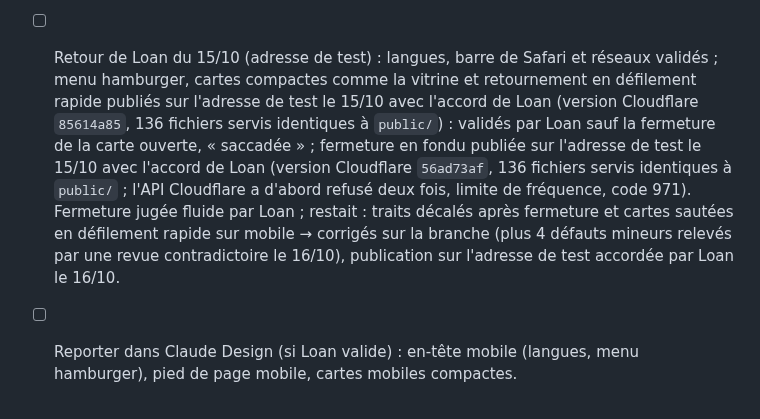
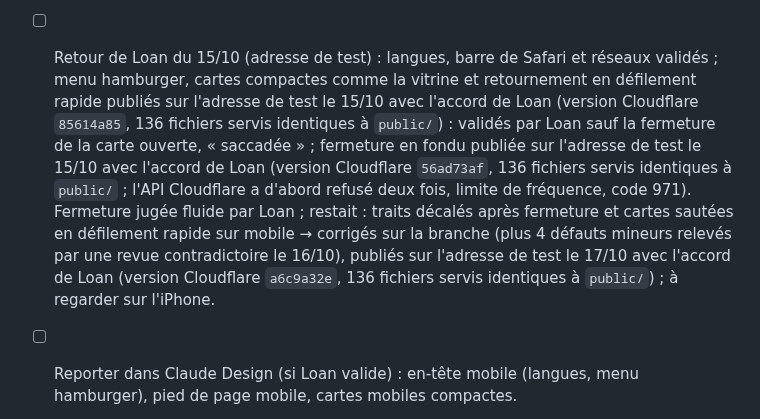
Before and after one commit to CreativePass/loandrouard-website, a Markdown page: MISE-EN-LIGNE.md, the part around the change. Rendered like a GitHub page.

Commit message:
MISE-EN-LIGNE.md : adresse de test mise à jour le 17/10 (traits recalés, arrêt sur les cartes)
Co-Authored-By: Claude Opus 5.5 <noreply@anthropic.com>
Claude-Session: https://claude.ai/code/session_016zFD9nBvXBoijJvqSGDJF9

```diff
--- a/MISE-EN-LIGNE.md
+++ b/MISE-EN-LIGNE.md
@@ -108,7 +108,7 @@ Worker `loandrouard-redirection` (`wrangler.redirection.jsonc`, `worker/redirect
   - molette libre au cran du projecteur, poussière arrêtée hors écran.
 - [ ] Reporter dans Claude Design : aimantation au cran du projecteur retirée (03/10)
 - [ ] Retour de Loan du 08/10 (iPhone, adresse de test) : en-tête, pied de page et cartes (ci-dessus), bande noire en bas quand la barre de Safari se replie (`lvh`), lenteur du yin-yang (`camera`), voir « Retour de Loan du 08/10 » dans `PERFORMANCE.md`. Publié sur l'adresse de test le 10/10 avec l'accord de Loan (version Cloudflare `2fb0fca6`, 136 fichiers servis identiques à `public/`) ; à regarder sur l'iPhone. Plantage du 08/10 vers 15 h 18 non enregistré (`resultats.html` lu le 09/10) ; diagnostic renforcé (trace dès le chargement, fenêtre de 30 min) : relire `resultats.html` sur l'iPhone de Loan après le prochain essai.
-- [ ] Retour de Loan du 15/10 (adresse de test) : langues, barre de Safari et réseaux validés ; menu hamburger, cartes compactes comme la vitrine et retournement en défilement rapide publiés sur l'adresse de test le 15/10 avec l'accord de Loan (version Cloudflare `85614a85`, 136 fichiers servis identiques à `public/`) : validés par Loan sauf la fermeture de la carte ouverte, « saccadée » ; fermeture en fondu publiée sur l'adresse de test le 15/10 avec l'accord de Loan (version Cloudflare `56ad73af`, 136 fichiers servis identiques à `public/` ; l'API Cloudflare a d'abord refusé deux fois, limite de fréquence, code 971). Fermeture jugée fluide par Loan ; restait : traits décalés après fermeture et cartes sautées en défilement rapide sur mobile → corrigés sur la branche (plus 4 défauts mineurs relevés par une revue contradictoire le 16/10), publication sur l'adresse de test accordée par Loan le 16/10.
+- [ ] Retour de Loan du 15/10 (adresse de test) : langues, barre de Safari et réseaux validés ; menu hamburger, cartes compactes comme la vitrine et retournement en défilement rapide publiés sur l'adresse de test le 15/10 avec l'accord de Loan (version Cloudflare `85614a85`, 136 fichiers servis identiques à `public/`) : validés par Loan sauf la fermeture de la carte ouverte, « saccadée » ; fermeture en fondu publiée sur l'adresse de test le 15/10 avec l'accord de Loan (version Cloudflare `56ad73af`, 136 fichiers servis identiques à `public/` ; l'API Cloudflare a d'abord refusé deux fois, limite de fréquence, code 971). Fermeture jugée fluide par Loan ; restait : traits décalés après fermeture et cartes sautées en défilement rapide sur mobile → corrigés sur la branche (plus 4 défauts mineurs relevés par une revue contradictoire le 16/10), publiés sur l'adresse de test le 17/10 avec l'accord de Loan (version Cloudflare `a6c9a32e`, 136 fichiers servis identiques à `public/`) ; à regarder sur l'iPhone.
 - [ ] Reporter dans Claude Design (si Loan valide) : en-tête mobile (langues, menu hamburger), pied de page mobile, cartes mobiles compactes.
 - [ ] Safari / iPhone (04–08/10) : corrections `entete`, `textures`, `compact` et `affiche` retenues (`SAFARI_IDS`), plus `lvh` et `camera` le 08/10.
   - Validées sur l'iPhone de Loan le 08/10 : arrêts du test d'endurance 3 sur 3 → 0 sur 3 ; mémoire graphique 490 → 215 Mo ; ligne rose disparue (`PERFORMANCE.md`, « Safari / iPhone »).
```
